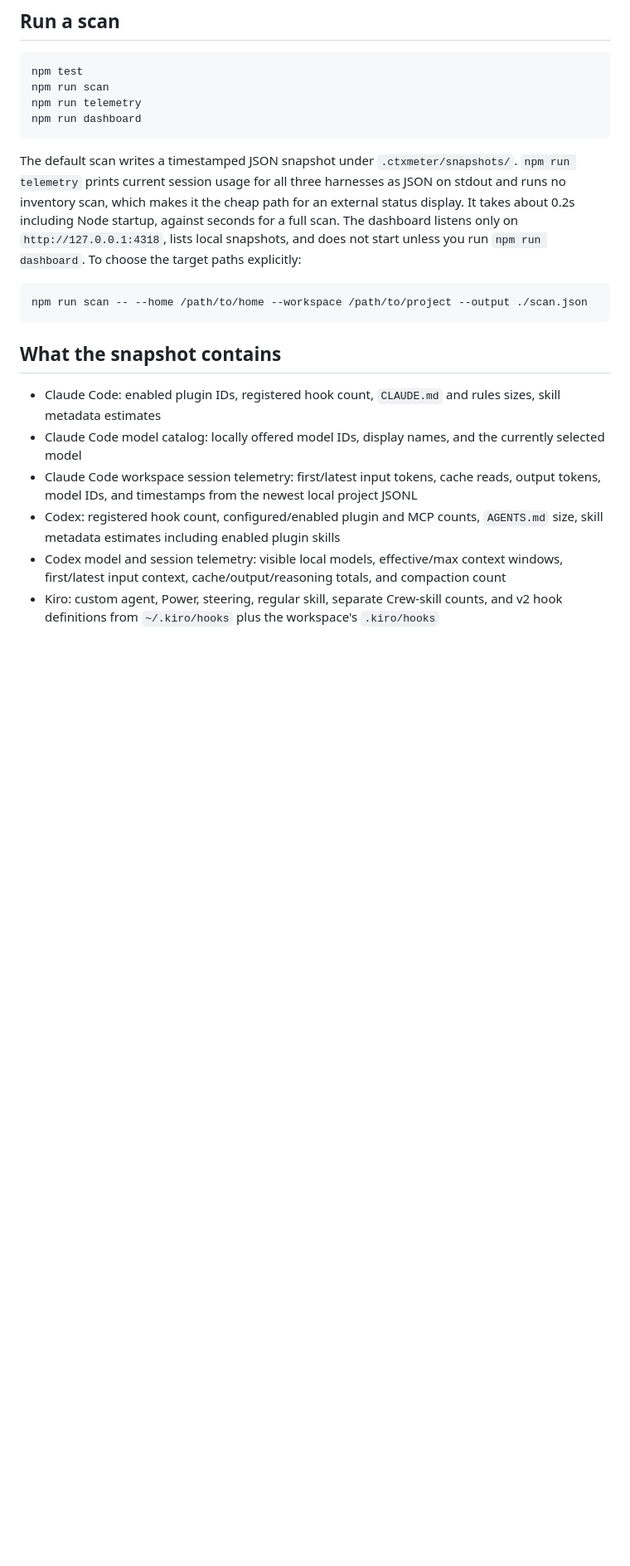
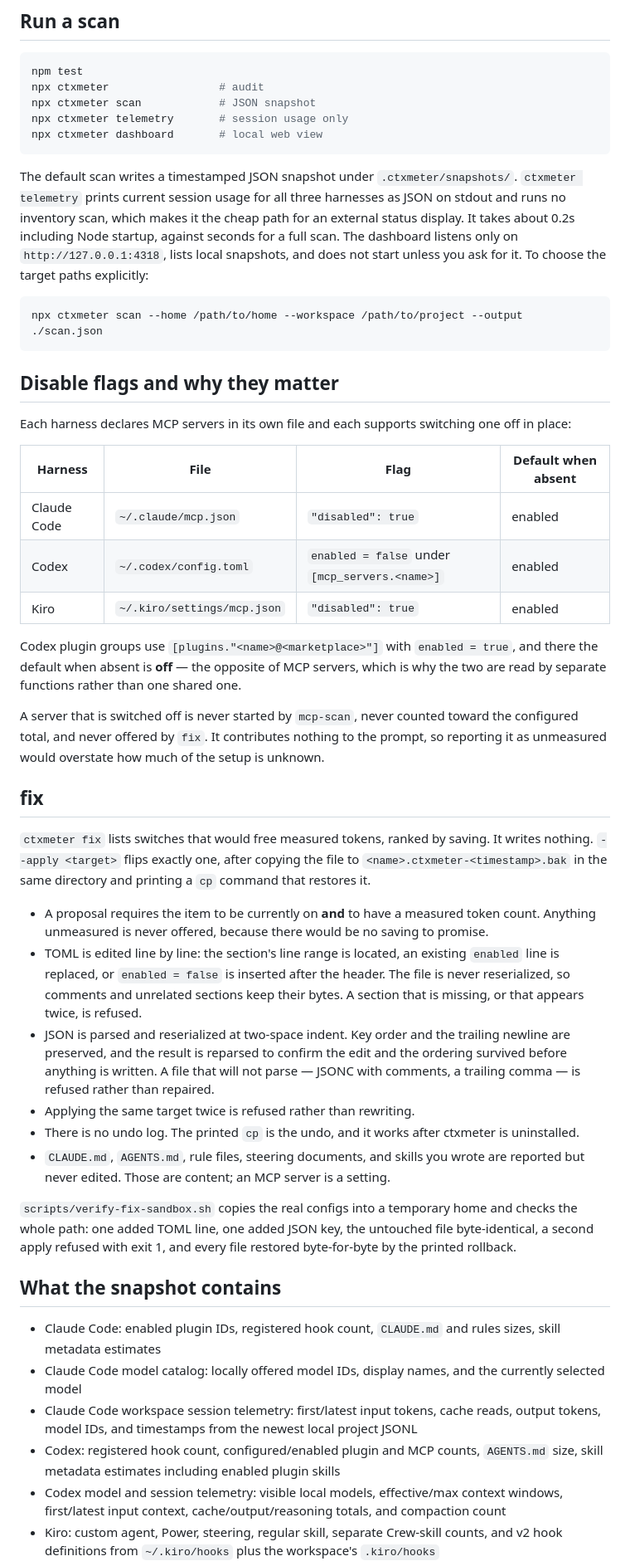
Before and after one commit to HaeDalWang/ctxmeter, a Markdown page: docs/reference.md, the part around one of its changes. Shown at 83% size. Drawn GitHub-style; blank space fills up the shorter version.

````diff
--- a/docs/reference.md
+++ b/docs/reference.md
@@ -16,19 +16,47 @@ ctxmeter answers three questions without copying prompt or secret contents:
 
 ```bash
 npm test
-npm run scan
-npm run telemetry
-npm run dashboard
+npx ctxmeter                 # audit
+npx ctxmeter scan            # JSON snapshot
+npx ctxmeter telemetry       # session usage only
+npx ctxmeter dashboard       # local web view
 ```
 
 The default scan writes a timestamped JSON snapshot under `.ctxmeter/snapshots/`.
-`npm run telemetry` prints current session usage for all three harnesses as JSON on stdout and runs no inventory scan, which makes it the cheap path for an external status display. It takes about 0.2s including Node startup, against seconds for a full scan.
-The dashboard listens only on `http://127.0.0.1:4318`, lists local snapshots, and does not start unless you run `npm run dashboard`.
+`ctxmeter telemetry` prints current session usage for all three harnesses as JSON on stdout and runs no inventory scan, which makes it the cheap path for an external status display. It takes about 0.2s including Node startup, against seconds for a full scan.
+The dashboard listens only on `http://127.0.0.1:4318`, lists local snapshots, and does not start unless you ask for it.
 To choose the target paths explicitly:
 
 ```bash
-npm run scan -- --home /path/to/home --workspace /path/to/project --output ./scan.json
+npx ctxmeter scan --home /path/to/home --workspace /path/to/project --output ./scan.json
 ```
+
+## Disable flags and why they matter
+
+Each harness declares MCP servers in its own file and each supports switching one off in place:
+
+| Harness | File | Flag | Default when absent |
+|---|---|---|---|
+| Claude Code | `~/.claude/mcp.json` | `"disabled": true` | enabled |
+| Codex | `~/.codex/config.toml` | `enabled = false` under `[mcp_servers.<name>]` | enabled |
+| Kiro | `~/.kiro/settings/mcp.json` | `"disabled": true` | enabled |
+
+Codex plugin groups use `[plugins."<name>@<marketplace>"]` with `enabled = true`, and there the default when absent is **off** — the opposite of MCP servers, which is why the two are read by separate functions rather than one shared one.
+
+A server that is switched off is never started by `mcp-scan`, never counted toward the configured total, and never offered by `fix`. It contributes nothing to the prompt, so reporting it as unmeasured would overstate how much of the setup is unknown.
+
+## fix
+
+`ctxmeter fix` lists switches that would free measured tokens, ranked by saving. It writes nothing. `--apply <target>` flips exactly one, after copying the file to `<name>.ctxmeter-<timestamp>.bak` in the same directory and printing a `cp` command that restores it.
+
+- A proposal requires the item to be currently on **and** to have a measured token count. Anything unmeasured is never offered, because there would be no saving to promise.
+- TOML is edited line by line: the section's line range is located, an existing `enabled` line is replaced, or `enabled = false` is inserted after the header. The file is never reserialized, so comments and unrelated sections keep their bytes. A section that is missing, or that appears twice, is refused.
+- JSON is parsed and reserialized at two-space indent. Key order and the trailing newline are preserved, and the result is reparsed to confirm the edit and the ordering survived before anything is written. A file that will not parse — JSONC with comments, a trailing comma — is refused rather than repaired.
+- Applying the same target twice is refused rather than rewriting.
+- There is no undo log. The printed `cp` is the undo, and it works after ctxmeter is uninstalled.
+- `CLAUDE.md`, `AGENTS.md`, rule files, steering documents, and skills you wrote are reported but never edited. Those are content; an MCP server is a setting.
+
+`scripts/verify-fix-sandbox.sh` copies the real configs into a temporary home and checks the whole path: one added TOML line, one added JSON key, the untouched file byte-identical, a second apply refused with exit 1, and every file restored byte-for-byte by the printed rollback.
 
 ## What the snapshot contains
 
````
Also changed, not shown: other parts of docs/reference.md (+1 -1 lines), README.md (+66 -10 lines), develop/execution/05-fix-and-the-numbers-it-corrected.md (added, +142 -0 lines), docs/demo.gif, 5 other files.
